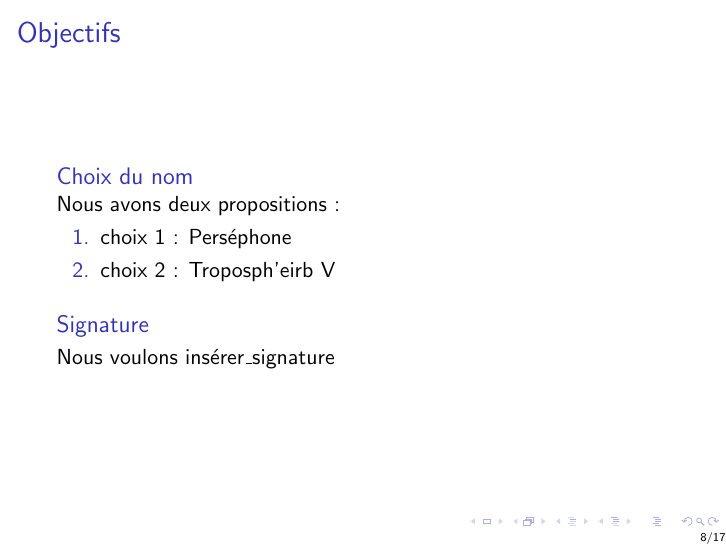
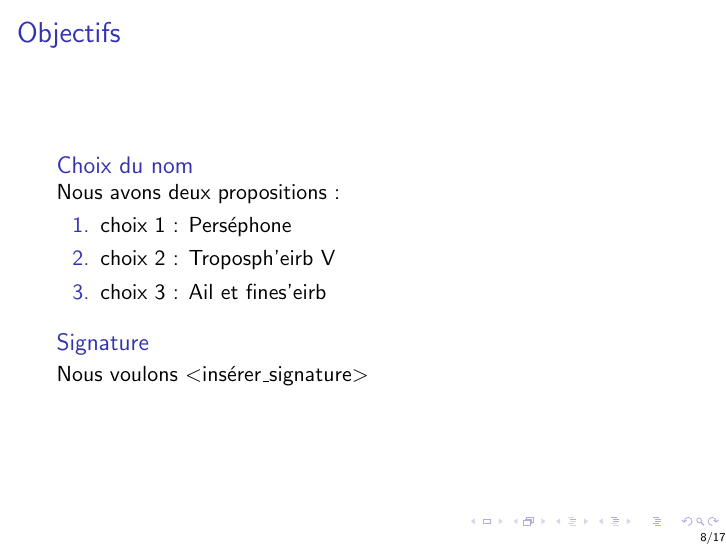
Before and after one commit to damdam166/minif, LaTeX slides (diapo_1/diapo.tex): page 8 of 17. Compiled offline with pdfLaTeX.

Commit message:
name of the rocket ?

```diff
--- a/diapo_1/diapo.tex
+++ b/diapo_1/diapo.tex
@@ -127,6 +127,7 @@
 
 				\item choix 1 : Perséphone
 				\item choix 2 : Troposph'eirb V
+				\item choix 3 : Ail et fines'eirb
 			\end{enumerate}
 		\end{block}
 
@@ -135,7 +136,7 @@
 
 		\begin{block}{Signature}
 
-			Nous voulons insérer\_signature
+			Nous voulons $<$insérer\_signature$>$
 		\end{block}
 
 	\end{frame}
```
Also changed, not shown: diapo_1/diapo.pdf, 1 other file.
